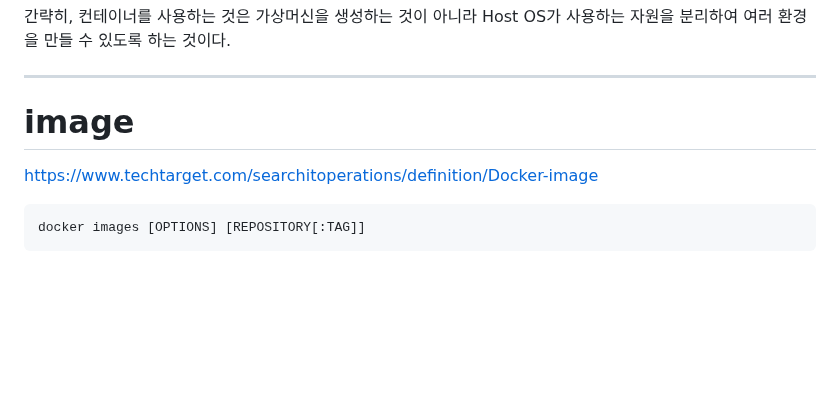
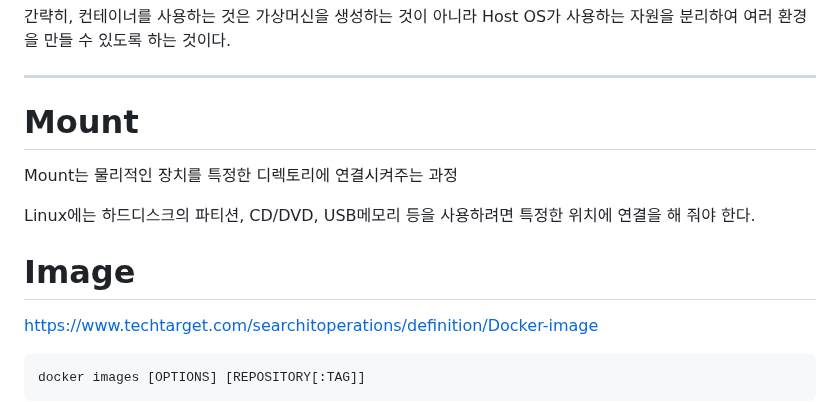
Before and after one commit to Dong-yeong0/Dev, a Markdown page: Docker/README.md, the part around the change. GitHub-like rendering; blank space fills up the shorter version.

Commit message:
add docker mount description

```diff
--- a/Docker/README.md
+++ b/Docker/README.md
@@ -41,7 +41,12 @@ Hypervisor를 이용한 가상화를 보면 Host OS와 완전히 분리되는
 
 ---------
 
-# image
+# Mount
+Mount는 물리적인 장치를 특정한 디렉토리에 연결시켜주는 과정
+
+Linux에는 하드디스크의 파티션, CD/DVD, USB메모리 등을 사용하려면 특정한 위치에 연결을 해 줘야 한다.
+
+# Image
 https://www.techtarget.com/searchitoperations/definition/Docker-image
 
     docker images [OPTIONS] [REPOSITORY[:TAG]]
```
